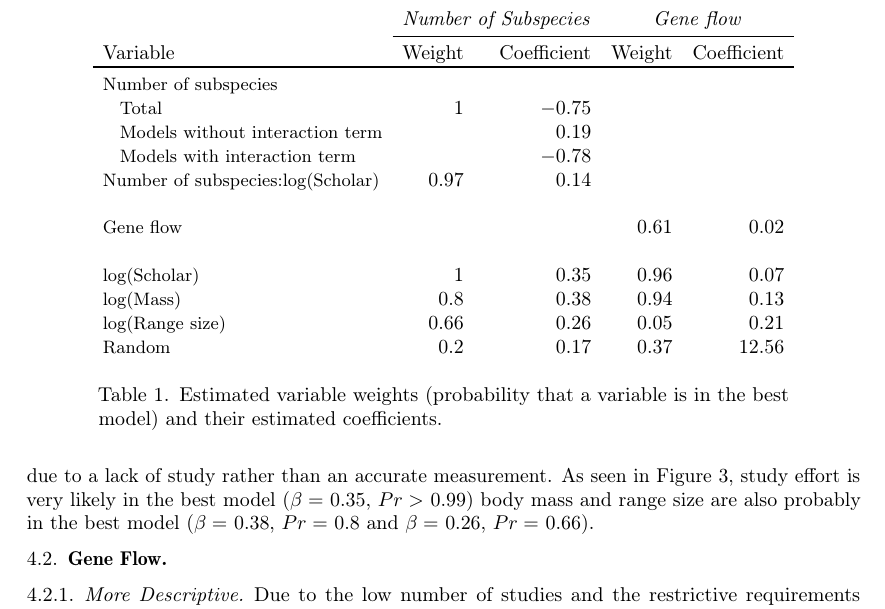
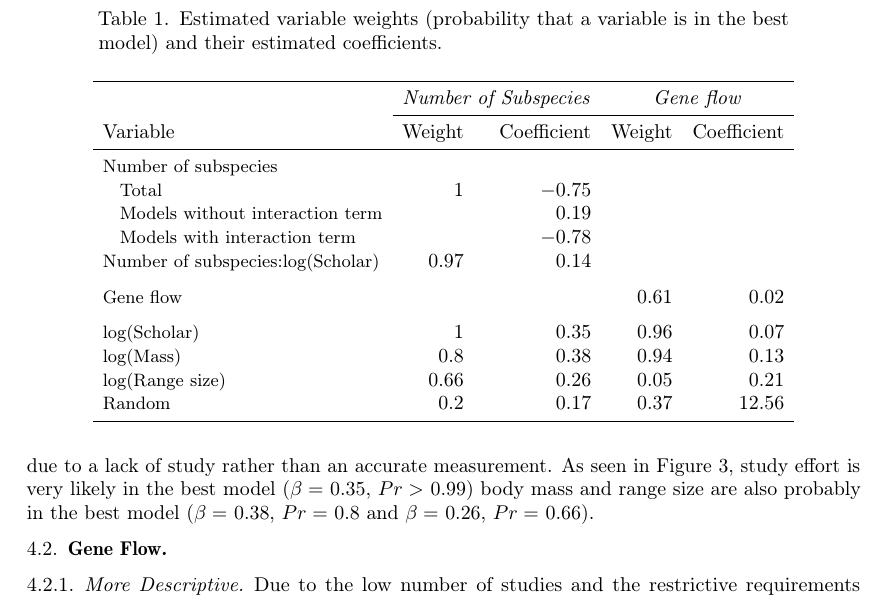
Before and after one commit to timcdlucas/PhDThesis, a LaTeX paper (Chapter_3_draft.tex, which reads Chapter3.tex): part of page 11 of 16, cut so that both start at the same text. Compiled offline with pdfLaTeX.

Commit message:
Further improve coefs and weight table in +ch3.

```diff
--- a/Chapter3.tex
+++ b/Chapter3.tex
@@ -512,19 +512,21 @@ As seen in Figure~\ref{fig:ITPlots}, study effort is very likely in the best mod
 
 
 \begin{table}[t]
+\caption[Estimated variable weights and coefficients]{
+Estimated variable weights (probability that a variable is in the best model) and their estimated coefficients.
+}
 %\rowcolors{2}{gray!25}{white}
 \begin{tabular}{>{\small}l rrrr}
+\toprule
 & \multicolumn{2}{c}{\textit{Number of Subspecies}} & \multicolumn{2}{c}{\textit{Gene flow}}\\\cmidrule{2-5}
 \normalsize{Variable} & Weight & Coefficient & Weight & Coefficient\\
-\toprule
+\midrule
 Number of subspecies &&&&\\
 \hspace{3mm}Total & 1 & \ensuremath{-0.75} &&\\
 \hspace{3mm}Models without interaction term &&  0.19 &&\\
 \hspace{3mm}Models with interaction term &&  \ensuremath{-0.78} &&\\
-Number of subspecies:log(Scholar) &  0.97 &  0.14 && \\
-&&&&\\
-Gene flow & & &  0.61 &  0.02\\
-&&&&\\
+Number of subspecies:log(Scholar) &  0.97 &  0.14 && \\[2mm]
+Gene flow & & &  0.61 &  0.02\\[2mm]
 log(Scholar) &  1 &  0.35 &
    0.96 &  0.07\\
 log(Mass) &  0.8 &  0.38 &
```
Also changed, not shown: Chapter_3_draft.pdf, Chapter3.tex (5 more changed lines), 1 other file.
